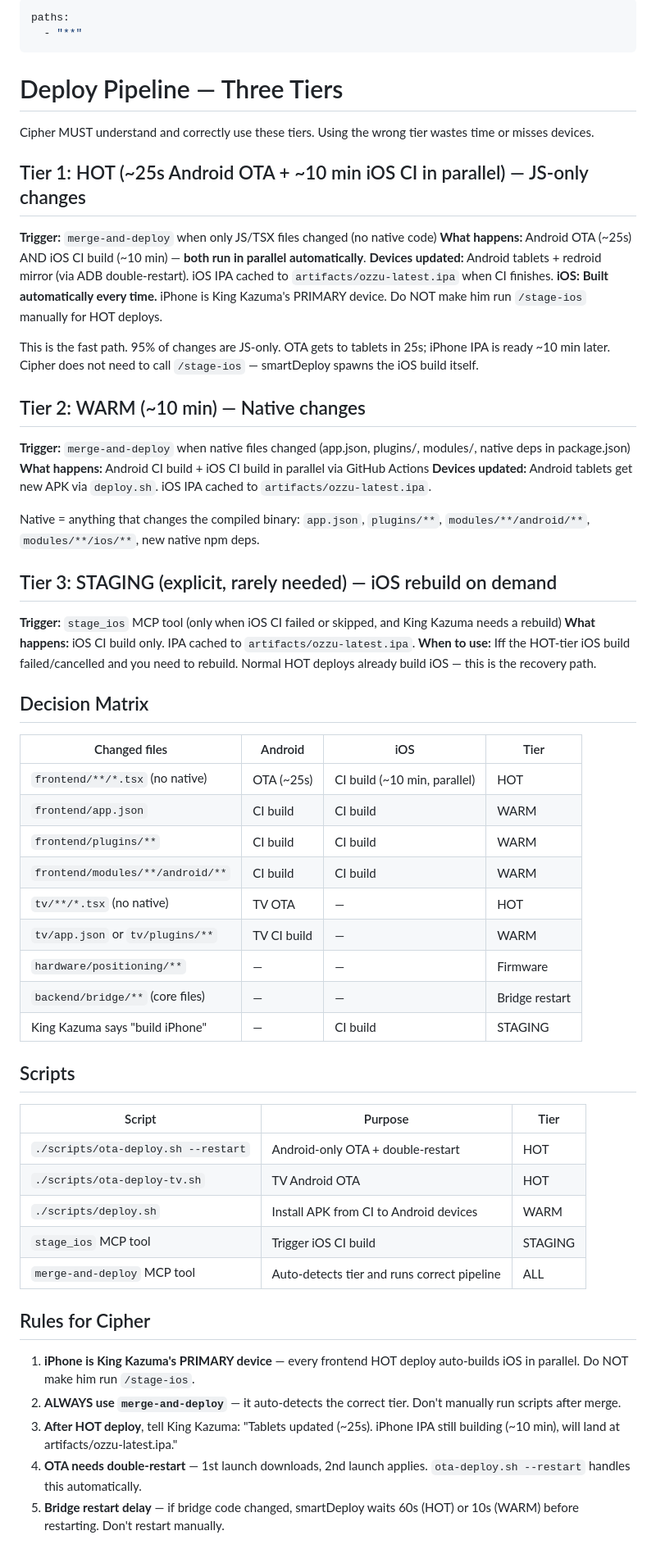
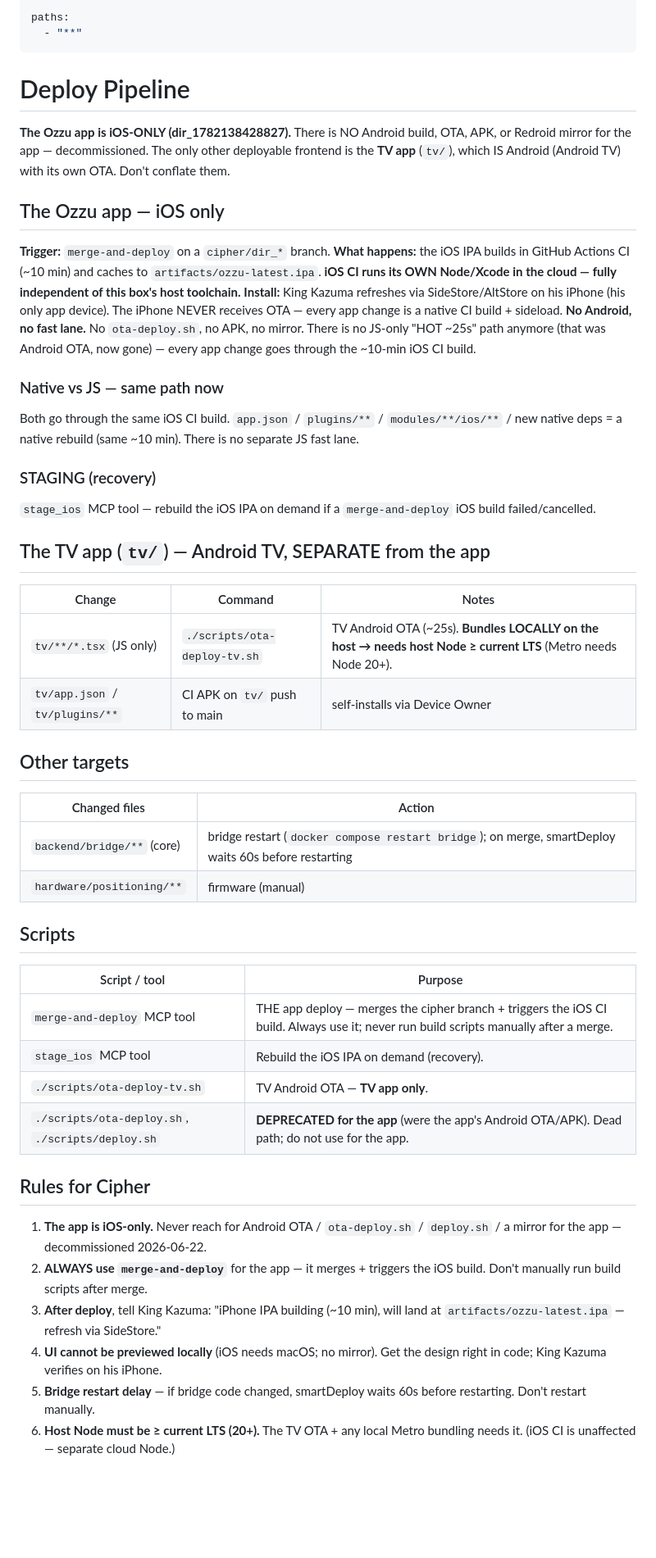
Before and after one commit to ozzuworld/ozzu, a Markdown page: .claude/rules/pipeline.md, the part around the change. Shown at 82% size. Rendered like a GitHub page; blank space fills up the shorter version.

Commit message:
Docs: Ozzu app -> iOS-only; decommission Android dev loop
App is iOS-only now. CLAUDE.md (visual loop -> no Redroid mirror/State-Tool; verify
on iPhone), .claude/rules/pipeline.md (rewritten: app = iOS CI only, Android tiers =
TV app only), INVENTORY.md (deploy workflow + key facts + Node LTS). TV app / pentest
tablet / WhatsApp phone stay as separate Android infra.

dir_1782138428827

Co-Authored-By: Claude Opus 4.8 (1M context) <noreply@anthropic.com>

```diff
--- a/.claude/rules/pipeline.md
+++ b/.claude/rules/pipeline.md
@@ -3,61 +3,48 @@ paths:
   - "**"
 ---
 
-# Deploy Pipeline — Three Tiers
+# Deploy Pipeline
 
-Cipher MUST understand and correctly use these tiers. Using the wrong tier wastes time or misses devices.
+**The Ozzu app is iOS-ONLY (dir_1782138428827).** There is NO Android build, OTA, APK, or Redroid mirror for the app — decommissioned. The only other deployable frontend is the **TV app** (`tv/`), which IS Android (Android TV) with its own OTA. Don't conflate them.
 
-## Tier 1: HOT (~25s Android OTA + ~10 min iOS CI in parallel) — JS-only changes
+## The Ozzu app — iOS only
 
-**Trigger:** `merge-and-deploy` when only JS/TSX files changed (no native code)
-**What happens:** Android OTA (~25s) AND iOS CI build (~10 min) — **both run in parallel automatically**.
-**Devices updated:** Android tablets + redroid mirror (via ADB double-restart). iOS IPA cached to `artifacts/ozzu-latest.ipa` when CI finishes.
-**iOS:** **Built automatically every time.** iPhone is King Kazuma's PRIMARY device. Do NOT make him run `/stage-ios` manually for HOT deploys.
+**Trigger:** `merge-and-deploy` on a `cipher/dir_*` branch.
+**What happens:** the iOS IPA builds in GitHub Actions CI (~10 min) and caches to `artifacts/ozzu-latest.ipa`. **iOS CI runs its OWN Node/Xcode in the cloud — fully independent of this box's host toolchain.**
+**Install:** King Kazuma refreshes via SideStore/AltStore on his iPhone (his only app device). The iPhone NEVER receives OTA — every app change is a native CI build + sideload.
+**No Android, no fast lane.** No `ota-deploy.sh`, no APK, no mirror. There is no JS-only "HOT ~25s" path anymore (that was Android OTA, now gone) — every app change goes through the ~10-min iOS CI build.
 
-This is the fast path. 95% of changes are JS-only. OTA gets to tablets in 25s; iPhone IPA is ready ~10 min later. Cipher does not need to call `/stage-ios` — smartDeploy spawns the iOS build itself.
+### Native vs JS — same path now
+Both go through the same iOS CI build. `app.json` / `plugins/**` / `modules/**/ios/**` / new native deps = a native rebuild (same ~10 min). There is no separate JS fast lane.
 
-## Tier 2: WARM (~10 min) — Native changes
+### STAGING (recovery)
+`stage_ios` MCP tool — rebuild the iOS IPA on demand if a `merge-and-deploy` iOS build failed/cancelled.
 
-**Trigger:** `merge-and-deploy` when native files changed (app.json, plugins/, modules/, native deps in package.json)
-**What happens:** Android CI build + iOS CI build in parallel via GitHub Actions
-**Devices updated:** Android tablets get new APK via `deploy.sh`. iOS IPA cached to `artifacts/ozzu-latest.ipa`.
+## The TV app (`tv/`) — Android TV, SEPARATE from the app
 
-Native = anything that changes the compiled binary: `app.json`, `plugins/**`, `modules/**/android/**`, `modules/**/ios/**`, new native npm deps.
+| Change | Command | Notes |
+|---|---|---|
+| `tv/**/*.tsx` (JS only) | `./scripts/ota-deploy-tv.sh` | TV Android OTA (~25s). **Bundles LOCALLY on the host → needs host Node ≥ current LTS** (Metro needs Node 20+). |
+| `tv/app.json` / `tv/plugins/**` | CI APK on `tv/` push to main | self-installs via Device Owner |
 
-## Tier 3: STAGING (explicit, rarely needed) — iOS rebuild on demand
-
-**Trigger:** `stage_ios` MCP tool (only when iOS CI failed or skipped, and King Kazuma needs a rebuild)
-**What happens:** iOS CI build only. IPA cached to `artifacts/ozzu-latest.ipa`.
-**When to use:** Iff the HOT-tier iOS build failed/cancelled and you need to rebuild. Normal HOT deploys already build iOS — this is the recovery path.
-
-## Decision Matrix
-
-| Changed files | Android | iOS | Tier |
-|---------------|---------|-----|------|
-| `frontend/**/*.tsx` (no native) | OTA (~25s) | CI build (~10 min, parallel) | HOT |
-| `frontend/app.json` | CI build | CI build | WARM |
-| `frontend/plugins/**` | CI build | CI build | WARM |
-| `frontend/modules/**/android/**` | CI build | CI build | WARM |
-| `tv/**/*.tsx` (no native) | TV OTA | — | HOT |
-| `tv/app.json` or `tv/plugins/**` | TV CI build | — | WARM |
-| `hardware/positioning/**` | — | — | Firmware |
-| `backend/bridge/**` (core files) | — | — | Bridge restart |
-| King Kazuma says "build iPhone" | — | CI build | STAGING |
+## Other targets
+| Changed files | Action |
+|---|---|
+| `backend/bridge/**` (core) | bridge restart (`docker compose restart bridge`); on merge, smartDeploy waits 60s before restarting |
+| `hardware/positioning/**` | firmware (manual) |
 
 ## Scripts
-
-| Script | Purpose | Tier |
-|--------|---------|------|
-| `./scripts/ota-deploy.sh --restart` | Android-only OTA + double-restart | HOT |
-| `./scripts/ota-deploy-tv.sh` | TV Android OTA | HOT |
-| `./scripts/deploy.sh` | Install APK from CI to Android devices | WARM |
-| `stage_ios` MCP tool | Trigger iOS CI build | STAGING |
-| `merge-and-deploy` MCP tool | Auto-detects tier and runs correct pipeline | ALL |
+| Script / tool | Purpose |
+|---|---|
+| `merge-and-deploy` MCP tool | THE app deploy — merges the cipher branch + triggers the iOS CI build. Always use it; never run build scripts manually after a merge. |
+| `stage_ios` MCP tool | Rebuild the iOS IPA on demand (recovery). |
+| `./scripts/ota-deploy-tv.sh` | TV Android OTA — **TV app only**. |
+| `./scripts/ota-deploy.sh`, `./scripts/deploy.sh` | **DEPRECATED for the app** (were the app's Android OTA/APK). Dead path; do not use for the app. |
 
 ## Rules for Cipher
-
-1. **iPhone is King Kazuma's PRIMARY device** — every frontend HOT deploy auto-builds iOS in parallel. Do NOT make him run `/stage-ios`.
-2. **ALWAYS use `merge-and-deploy`** — it auto-detects the correct tier. Don't manually run scripts after merge.
-3. **After HOT deploy**, tell King Kazuma: "Tablets updated (~25s). iPhone IPA still building (~10 min), will land at artifacts/ozzu-latest.ipa."
-4. **OTA needs double-restart** — 1st launch downloads, 2nd launch applies. `ota-deploy.sh --restart` handles this automatically.
-5. **Bridge restart delay** — if bridge code changed, smartDeploy waits 60s (HOT) or 10s (WARM) before restarting. Don't restart manually.
+1. **The app is iOS-only.** Never reach for Android OTA / `ota-deploy.sh` / `deploy.sh` / a mirror for the app — decommissioned 2026-06-22.
+2. **ALWAYS use `merge-and-deploy`** for the app — it merges + triggers the iOS build. Don't manually run build scripts after merge.
+3. **After deploy**, tell King Kazuma: "iPhone IPA building (~10 min), will land at `artifacts/ozzu-latest.ipa` — refresh via SideStore."
+4. **UI cannot be previewed locally** (iOS needs macOS; no mirror). Get the design right in code; King Kazuma verifies on his iPhone.
+5. **Bridge restart delay** — if bridge code changed, smartDeploy waits 60s before restarting. Don't restart manually.
+6. **Host Node must be ≥ current LTS (20+).** The TV OTA + any local Metro bundling needs it. (iOS CI is unaffected — separate cloud Node.)
```
Also changed, not shown: CLAUDE.md (+13 -15 lines), INVENTORY.md (+9 -5 lines).
